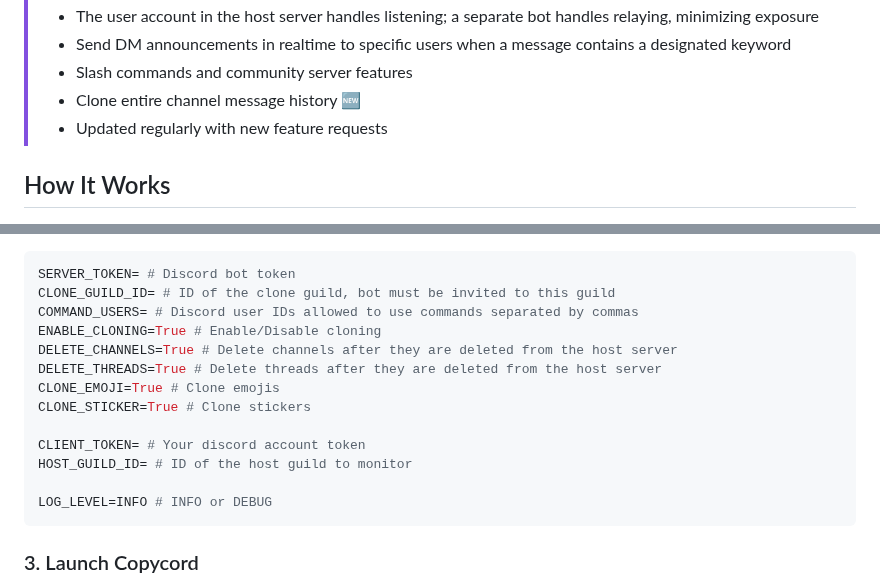
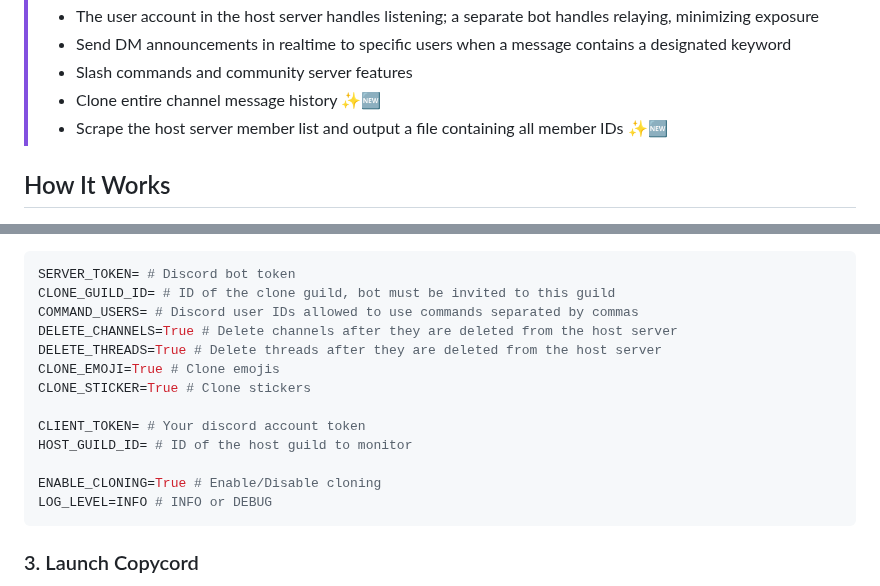
Before and after one commit to fruvs/Copycord, a Markdown page: README.md, 2 parts joined by grey strips. GitHub-like rendering.

````diff
--- a/README.md
+++ b/README.md
@@ -16,8 +16,8 @@ _Love this project? Give it a ⭐️ and let others know!_
 > - The user account in the host server handles listening; a separate bot handles relaying, minimizing exposure
 > - Send DM announcements in realtime to specific users when a message contains a designated keyword
 > - Slash commands and community server features
-> - Clone entire channel message history 🆕
-> - Updated regularly with new feature requests
+> - Clone entire channel message history ✨🆕
+> - Scrape the host server member list and output a file containing all member IDs ✨🆕
 
 
 ## How It Works
@@ -104,7 +104,6 @@ services:
 SERVER_TOKEN= # Discord bot token
 CLONE_GUILD_ID= # ID of the clone guild, bot must be invited to this guild
 COMMAND_USERS= # Discord user IDs allowed to use commands separated by commas
-ENABLE_CLONING=True # Enable/Disable cloning
 DELETE_CHANNELS=True # Delete channels after they are deleted from the host server
 DELETE_THREADS=True # Delete threads after they are deleted from the host server
 CLONE_EMOJI=True # Clone emojis
@@ -113,6 +112,7 @@ CLONE_STICKER=True # Clone stickers
 CLIENT_TOKEN= # Your discord account token
 HOST_GUILD_ID= # ID of the host guild to monitor
 
+ENABLE_CLONING=True # Enable/Disable cloning
 LOG_LEVEL=INFO # INFO or DEBUG
 ```
 
````
